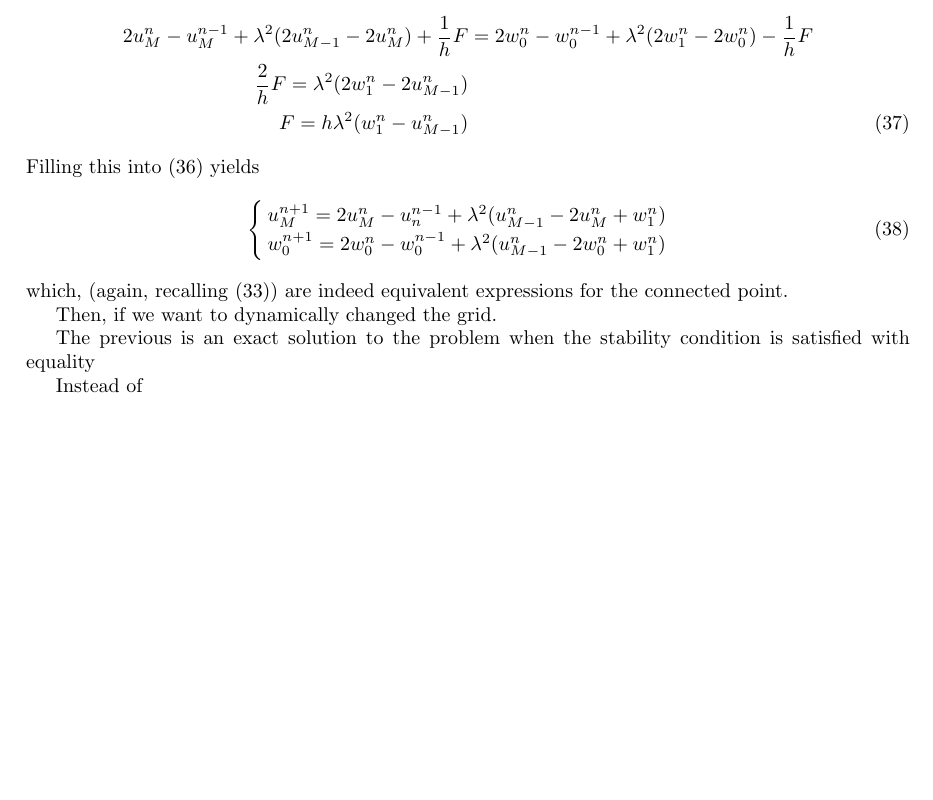
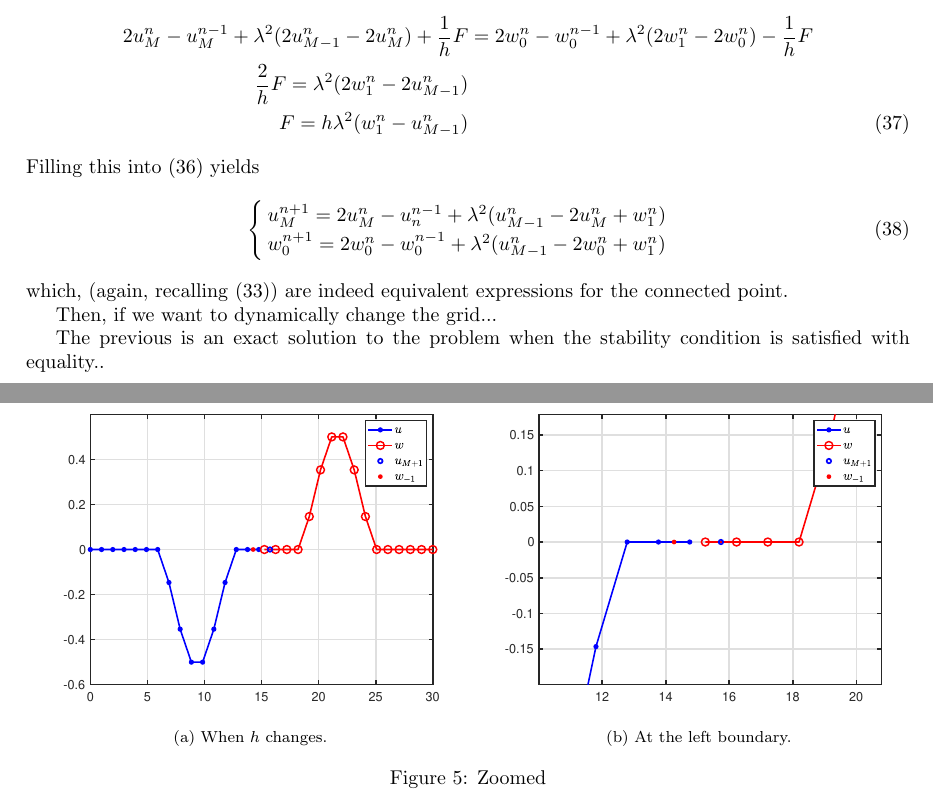
Before and after one commit to SilvinWillemsen/DynamicBoundaries, a LaTeX document (main.tex): part of page 8 of 8 before the commit and two parts of pages 8 and 9 of 9 after it, the two joined at a grey line, cut so that both start at the same text, the shorter picture padded with empty space. Compiled offline with pdfLaTeX.

Commit message:
Updates from Overleaf

```diff
--- a/main.tex
+++ b/main.tex
@@ -378,9 +378,16 @@ Filling this into \eqref{eq:expandedSystem} yields
 \end{equation}
 which, (again, recalling \eqref{eq:rigid}) are indeed equivalent expressions for the connected point.
 
-Then, if we want to dynamically changed the grid.
+Then, if we want to dynamically change the grid...
 
-The previous is an exact solution to the problem when the stability condition is satisfied with equality
+The previous is an exact solution to the problem when the stability condition is satisfied with equality..
 
-Instead of
+
+
+\begin{figure}[h]
+    \centering
+    \subfloat[When $h$ changes.]{\label{fig:interpolatedFull}{ \includegraphics[width=0.5\textwidth]{twoFreeStringsInterpolatedFull.eps}}}
+    \subfloat[At the left boundary.]{\label{fig:interpolatedZoom}{ \includegraphics[width=0.5\textwidth]{twoFreeStringsInterpolated.eps}}}
+    \caption{Zoomed}
+\end{figure}
 \end{document}
```
